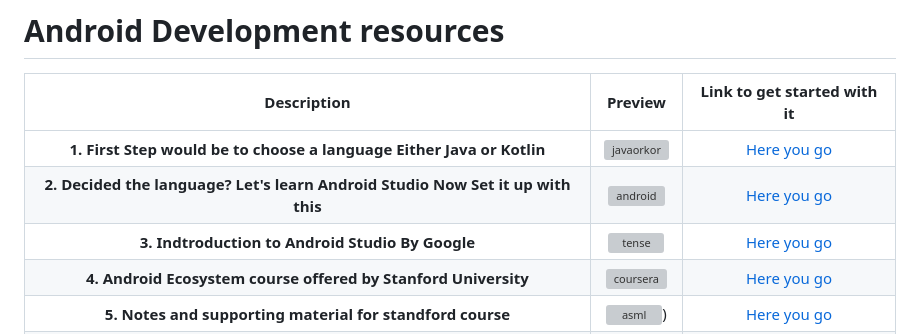
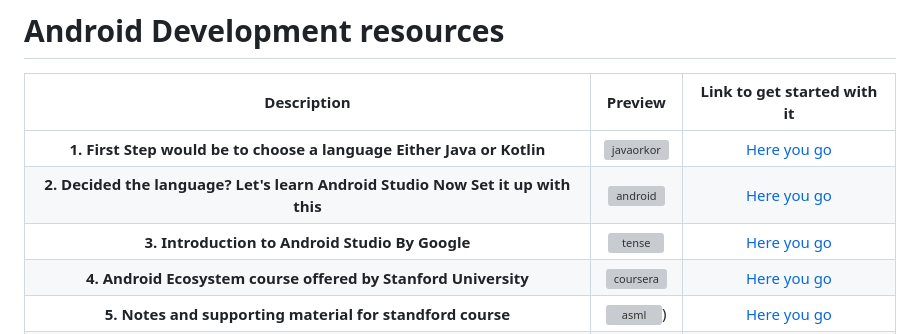
Before and after one commit to hasnainmakada-99/Open-Source-With-Hasnain, a Markdown page: pages/android-development-resources.md, the part around the change. Drawn GitHub-style; grey boxes are pictures that could not be loaded.

```diff
--- a/pages/android-development-resources.md
+++ b/pages/android-development-resources.md
@@ -5,7 +5,7 @@
 | :------------: | :------------: | :------------: |
 |   **1. First Step would be to choose a language Either Java or Kotlin** | <center> [![javaorkor](https://img.youtube.com/vi/ZeZdHUf2k8o/mqdefault.jpg "javaorkot")](https://www.youtube.com/watch?v=ZeZdHUf2k8o&ab_channel=CodyEngel) </center>  | [Here you go](https://www.youtube.com/watch?v=ZeZdHUf2k8o&ab_channel=CodyEngel)
 | **2. Decided the language? Let's learn Android Studio Now Set it up with this** | <center>  [![android](https://img.youtube.com/vi/4M0hNugPJV8/mqdefault.jpg "android")](https://www.youtube.com/watch?v=4M0hNugPJV8&ab_channel=RahulPandey "android") </center> | [Here you go](https://www.youtube.com/watch?v=4M0hNugPJV8&ab_channel=RahulPandey)
-| **3. Indtroduction to Android Studio By Google**| <center> [![tense](https://img.youtube.com/vi/kMI2jy-WlGM/mqdefault.jpg "tense")](https://google-developer-training.github.io/android-developer-fundamentals-course-concepts-v2/unit-1-get-started/lesson-1-build-your-first-app/1-0-c-introduction-to-android/1-0-c-introduction-to-android.html) </center> | [Here you go](https://google-developer-training.github.io/android-developer-fundamentals-course-concepts-v2/unit-1-get-started/lesson-1-build-your-first-app/1-0-c-introduction-to-android/1-0-c-introduction-to-android.html)
+| **3. Introduction to Android Studio By Google**| <center> [![tense](https://img.youtube.com/vi/kMI2jy-WlGM/mqdefault.jpg "tense")](https://google-developer-training.github.io/android-developer-fundamentals-course-concepts-v2/unit-1-get-started/lesson-1-build-your-first-app/1-0-c-introduction-to-android/1-0-c-introduction-to-android.html) </center> | [Here you go](https://google-developer-training.github.io/android-developer-fundamentals-course-concepts-v2/unit-1-get-started/lesson-1-build-your-first-app/1-0-c-introduction-to-android/1-0-c-introduction-to-android.html)
 | **4. Android Ecosystem course offered by Stanford University**| <center> [![coursera](https://img.youtube.com/vi/xZEaFcn5WrE/mqdefault.jpg "coursera")](https://www.youtube.com/playlist?list=PL7NYbSE8uaBDcLkbXsQADdvBnVbavonGn)</center> | [Here you go](https://www.youtube.com/playlist?list=PL7NYbSE8uaBDcLkbXsQADdvBnVbavonGn)
 | **5. Notes and supporting material for standford course** | <center> [![asml](https://img.youtube.com/vi/xZEaFcn5WrE/mqdefault.jpg "asml")](https://piazza.com/class_profile/get_resource/ktlu0ly5db84bb/kubkxvhvj8g66m))</center> | [Here you go](https://piazza.com/class_profile/get_resource/ktlu0ly5db84bb/kubkxvhvj8g66m)
 | **6. Done with Android Studio ? Time for kotlin**| <center> [![andrewg](https://img.youtube.com/vi/kMI2jy-WlGM/mqdefault.jpg "andrewg")](https://developer.android.com/courses/pathways/android-basics-kotlin-one)</center> | [Here you go](https://developer.android.com/courses/pathways/android-basics-kotlin-one)
```
